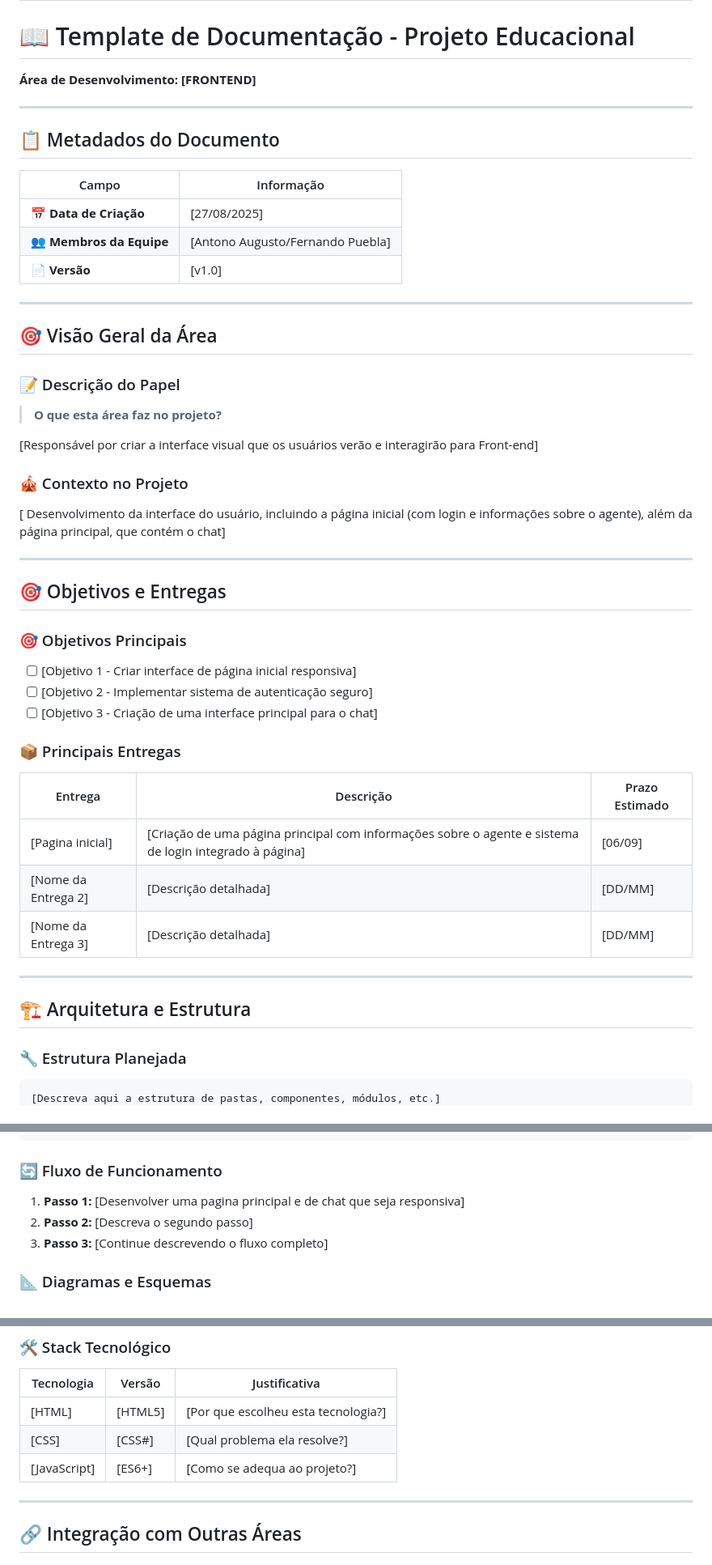
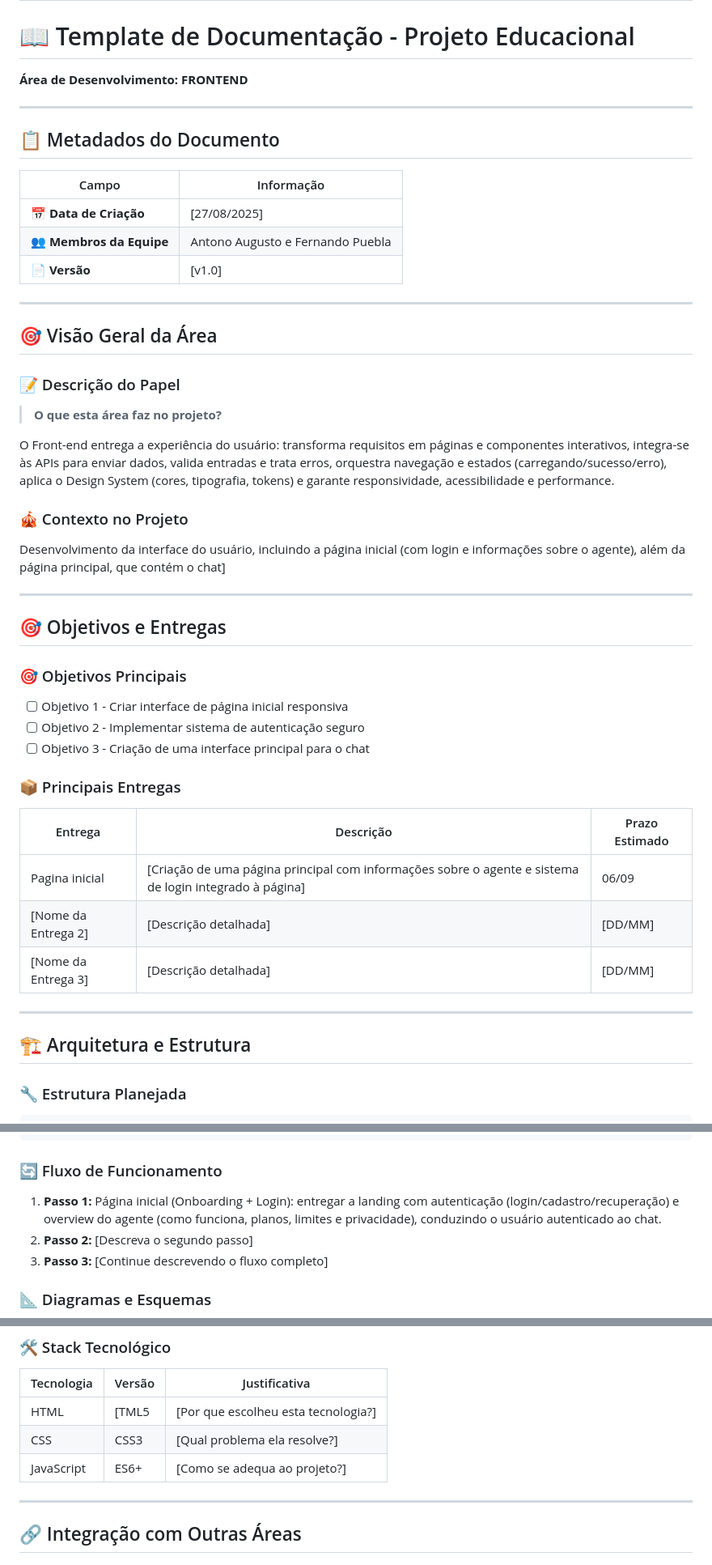
Before and after one commit to Stenishh/EssentIA-Front, a Markdown page: README.md, 3 parts joined by grey strips. Shown at 81% size. Drawn GitHub-style.

Commit message:
update: readme

````diff
--- a/README.md
+++ b/README.md
@@ -1,6 +1,6 @@
 # EssentIA
 # 📖 Template de Documentação - Projeto Educacional
-**Área de Desenvolvimento: [FRONTEND]**
+**Área de Desenvolvimento: FRONTEND**
 
 ---
 
@@ -9,7 +9,7 @@
 | Campo | Informação |
 |-------|------------|
 | **📅 Data de Criação** | [27/08/2025] |
-| **👥 Membros da Equipe** | [Antono Augusto/Fernando Puebla] |
+| **👥 Membros da Equipe** | Antono Augusto e Fernando Puebla |
 | **📄 Versão** | [v1.0] |
 
 ---
@@ -19,24 +19,24 @@
 ### 📝 Descrição do Papel
 > **O que esta área faz no projeto?**
 
-[Responsável por criar a interface visual que os usuários verão e interagirão para Front-end]
+O Front-end entrega a experiência do usuário: transforma requisitos em páginas e componentes interativos, integra-se às APIs para enviar dados, valida entradas e trata erros, orquestra navegação e estados (carregando/sucesso/erro), aplica o Design System (cores, tipografia, tokens) e garante responsividade, acessibilidade e performance.
 
 ### 🎪 Contexto no Projeto
-[ Desenvolvimento da interface do usuário, incluindo a página inicial (com login e informações sobre o agente), além da página principal, que contém o chat]
+ Desenvolvimento da interface do usuário, incluindo a página inicial (com login e informações sobre o agente), além da página principal, que contém o chat]
 
 ---
 
 ## 🎯 Objetivos e Entregas
 
 ### 🎯 Objetivos Principais
-- [ ] [Objetivo 1 -  Criar interface de página inicial responsiva]
-- [ ] [Objetivo 2 -  Implementar sistema de autenticação seguro]
-- [ ] [Objetivo 3 -  Criação de uma interface principal para o chat]
+- [ ] Objetivo 1 -  Criar interface de página inicial responsiva
+- [ ] Objetivo 2 -  Implementar sistema de autenticação seguro
+- [ ] Objetivo 3 -  Criação de uma interface principal para o chat
 
 ### 📦 Principais Entregas
 | Entrega | Descrição | Prazo Estimado |
 |---------|-----------|----------------|
-| [Pagina inicial] | [Criação de uma página principal com informações sobre o agente e sistema de login integrado à página] | [06/09] |
+| Pagina inicial | [Criação de uma página principal com informações sobre o agente e sistema de login integrado à página] | 06/09 |
 | [Nome da Entrega 2] | [Descrição detalhada] | [DD/MM] |
 | [Nome da Entrega 3] | [Descrição detalhada] | [DD/MM] |
 
@@ -46,7 +46,6 @@
 
 ### 🔧 Estrutura Planejada
 ```
-[Descreva aqui a estrutura de pastas, componentes, módulos, etc.]
 Exemplo para Front-end:
 EssentIA/
 ├── assets
@@ -67,7 +66,7 @@ EssentIA/
 ```
 
 ### 🔄 Fluxo de Funcionamento
-1. **Passo 1:** [Desenvolver uma pagina principal e de chat que seja responsiva]
+1. **Passo 1:** Página inicial (Onboarding + Login): entregar a landing com autenticação (login/cadastro/recuperação) e overview do agente (como funciona, planos, limites e privacidade), conduzindo o usuário autenticado ao chat.
 2. **Passo 2:** [Descreva o segundo passo]
 3. **Passo 3:** [Continue descrevendo o fluxo completo]
 
@@ -81,9 +80,9 @@ EssentIA/
 ### 🛠️ Stack Tecnológico
 | Tecnologia | Versão | Justificativa |
 |------------|--------|---------------|
-| [HTML] | [HTML5] | [Por que escolheu esta tecnologia?] | Linguagem de dominio dos membros para montagem das paginas
-| [CSS] | [CSS#] | [Qual problema ela resolve?] | Customização de cores e formatos das paginas do projeto
-| [JavaScript] | [ES6+] | [Como se adequa ao projeto?] |   Responsavel pelas açoes principais do projet na parte de FrontEnd
+| HTML | [TML5 | [Por que escolheu esta tecnologia?] | Linguagem de dominio dos membros para montagem das paginas
+| CSS | CSS3 | [Qual problema ela resolve?] | Customização de cores e formatos das paginas do projeto
+| JavaScript | ES6+ | [Como se adequa ao projeto?] |   Responsavel pelas açoes principais do projet na parte de FrontEnd
 
 
 ---
````
Also changed, not shown: other parts of README.md (+12 -6 lines).
